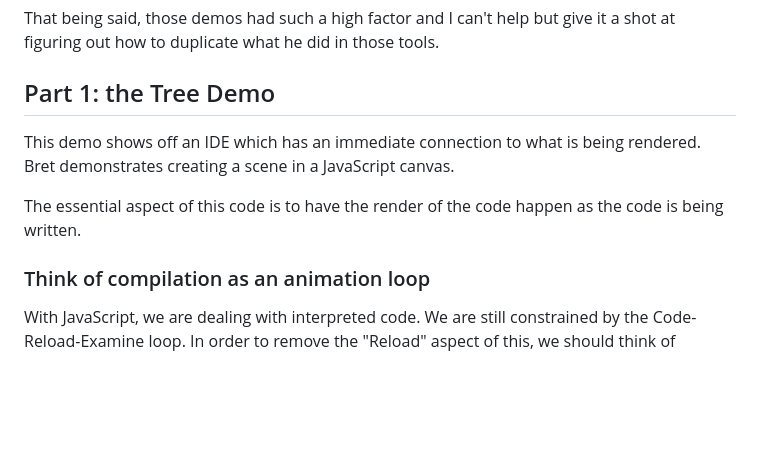
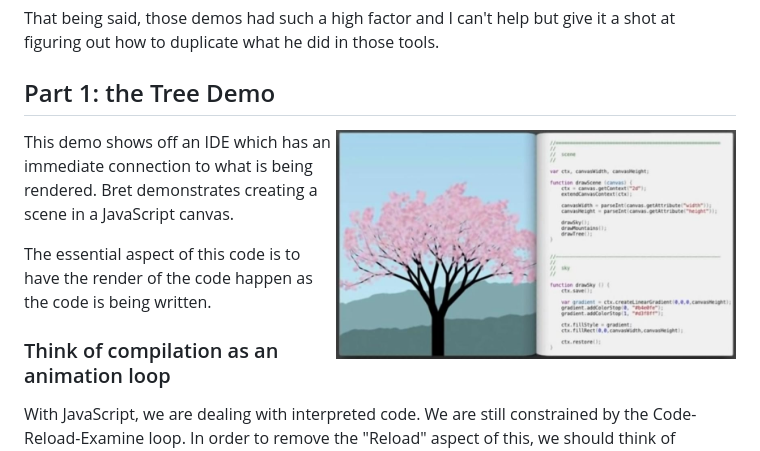
Before and after one commit to pfarrell/live_coding, a Markdown page: README.md, the part around the change. Rendered like a GitHub page; pictures changed too: img/bret_victor_tree_demo.jpg (added); blank space fills up the shorter version.

Commit message:
add image of tree demo (#1)
* add image of tree demo

* reformat image

```diff
--- a/README.md
+++ b/README.md
@@ -33,6 +33,7 @@ That being said, those demos had such a high <gasp> factor and I can't help but
 a shot at figuring out how to duplicate what he did in those tools.
 
 ## Part 1: the Tree Demo
+<img src="/img/bret_victor_tree_demo.jpg" width=400 align=right />
 
 This demo shows off an IDE which has an immediate connection to what is being rendered.
 Bret demonstrates creating a scene in a JavaScript canvas.
```
